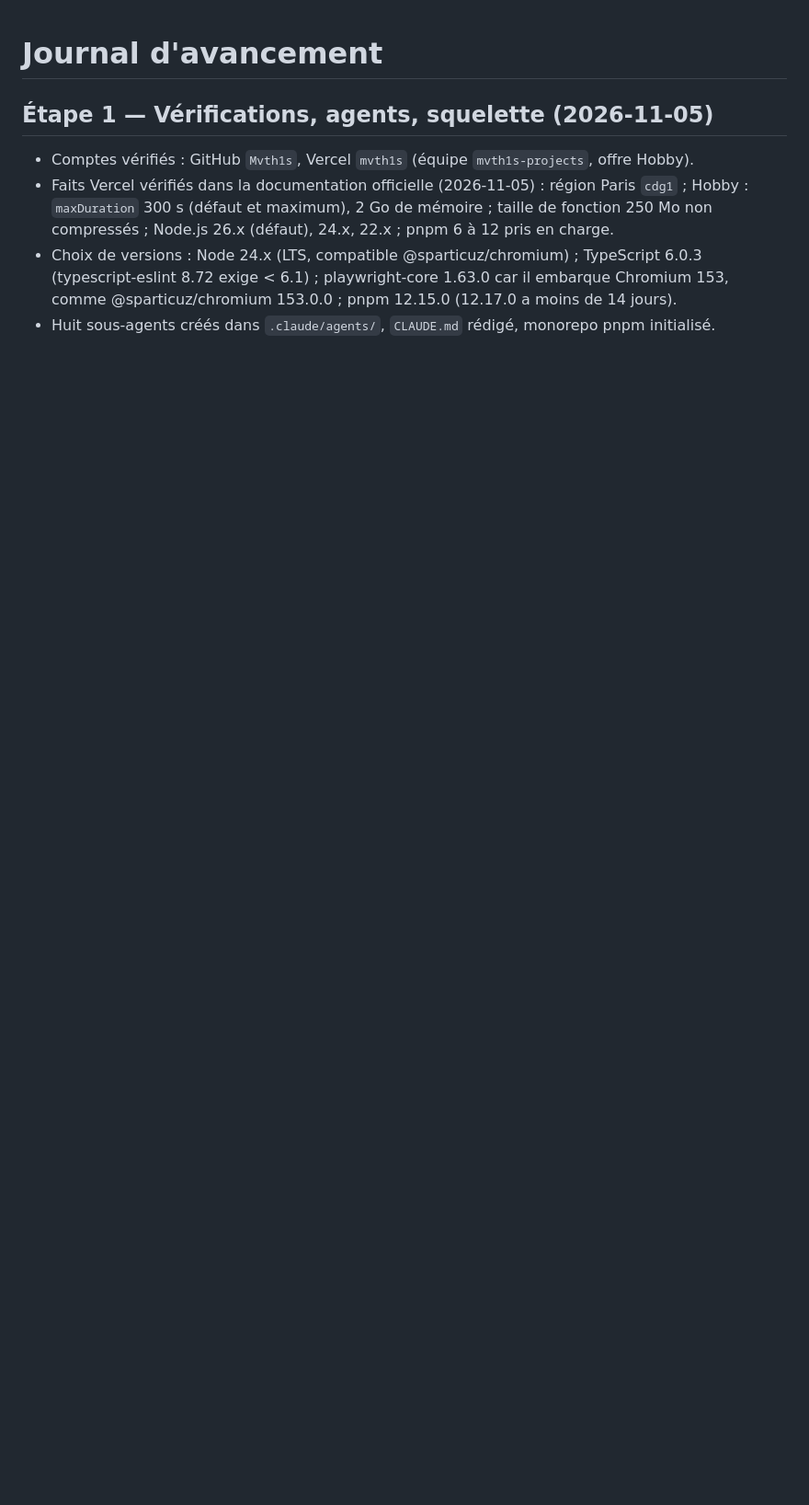
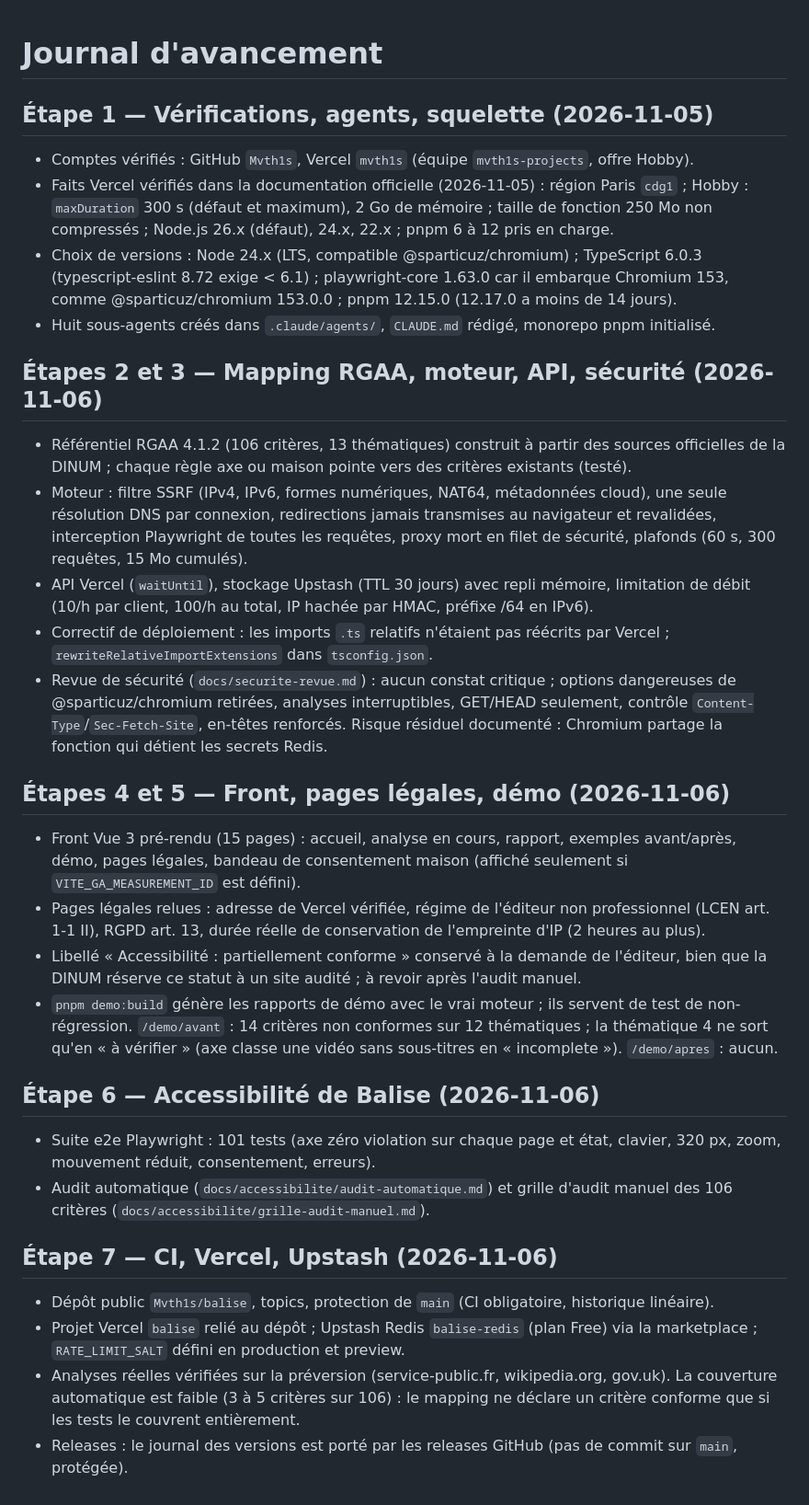
Before and after one commit to Mvth1s/balise, a Markdown page: docs/journal.md, the part around the change. Shown at 92% size. Rendered like a GitHub page; blank space fills up the shorter version.

```diff
--- a/docs/journal.md
+++ b/docs/journal.md
@@ -6,3 +6,30 @@
 - Faits Vercel vérifiés dans la documentation officielle (2026-11-05) : région Paris `cdg1` ; Hobby : `maxDuration` 300 s (défaut et maximum), 2 Go de mémoire ; taille de fonction 250 Mo non compressés ; Node.js 26.x (défaut), 24.x, 22.x ; pnpm 6 à 12 pris en charge.
 - Choix de versions : Node 24.x (LTS, compatible @sparticuz/chromium) ; TypeScript 6.0.3 (typescript-eslint 8.72 exige < 6.1) ; playwright-core 1.63.0 car il embarque Chromium 153, comme @sparticuz/chromium 153.0.0 ; pnpm 12.15.0 (12.17.0 a moins de 14 jours).
 - Huit sous-agents créés dans `.claude/agents/`, `CLAUDE.md` rédigé, monorepo pnpm initialisé.
+
+## Étapes 2 et 3 — Mapping RGAA, moteur, API, sécurité (2026-11-06)
+
+- Référentiel RGAA 4.1.2 (106 critères, 13 thématiques) construit à partir des sources officielles de la DINUM ; chaque règle axe ou maison pointe vers des critères existants (testé).
+- Moteur : filtre SSRF (IPv4, IPv6, formes numériques, NAT64, métadonnées cloud), une seule résolution DNS par connexion, redirections jamais transmises au navigateur et revalidées, interception Playwright de toutes les requêtes, proxy mort en filet de sécurité, plafonds (60 s, 300 requêtes, 15 Mo cumulés).
+- API Vercel (`waitUntil`), stockage Upstash (TTL 30 jours) avec repli mémoire, limitation de débit (10/h par client, 100/h au total, IP hachée par HMAC, préfixe /64 en IPv6).
+- Correctif de déploiement : les imports `.ts` relatifs n'étaient pas réécrits par Vercel ; `rewriteRelativeImportExtensions` dans `tsconfig.json`.
+- Revue de sécurité (`docs/securite-revue.md`) : aucun constat critique ; options dangereuses de @sparticuz/chromium retirées, analyses interruptibles, GET/HEAD seulement, contrôle `Content-Type`/`Sec-Fetch-Site`, en-têtes renforcés. Risque résiduel documenté : Chromium partage la fonction qui détient les secrets Redis.
+
+## Étapes 4 et 5 — Front, pages légales, démo (2026-11-06)
+
+- Front Vue 3 pré-rendu (15 pages) : accueil, analyse en cours, rapport, exemples avant/après, démo, pages légales, bandeau de consentement maison (affiché seulement si `VITE_GA_MEASUREMENT_ID` est défini).
+- Pages légales relues : adresse de Vercel vérifiée, régime de l'éditeur non professionnel (LCEN art. 1-1 II), RGPD art. 13, durée réelle de conservation de l'empreinte d'IP (2 heures au plus).
+- Libellé « Accessibilité : partiellement conforme » conservé à la demande de l'éditeur, bien que la DINUM réserve ce statut à un site audité ; à revoir après l'audit manuel.
+- `pnpm demo:build` génère les rapports de démo avec le vrai moteur ; ils servent de test de non-régression. `/demo/avant` : 14 critères non conformes sur 12 thématiques ; la thématique 4 ne sort qu'en « à vérifier » (axe classe une vidéo sans sous-titres en « incomplete »). `/demo/apres` : aucun.
+
+## Étape 6 — Accessibilité de Balise (2026-11-06)
+
+- Suite e2e Playwright : 101 tests (axe zéro violation sur chaque page et état, clavier, 320 px, zoom, mouvement réduit, consentement, erreurs).
+- Audit automatique (`docs/accessibilite/audit-automatique.md`) et grille d'audit manuel des 106 critères (`docs/accessibilite/grille-audit-manuel.md`).
+
+## Étape 7 — CI, Vercel, Upstash (2026-11-06)
+
+- Dépôt public `Mvth1s/balise`, topics, protection de `main` (CI obligatoire, historique linéaire).
+- Projet Vercel `balise` relié au dépôt ; Upstash Redis `balise-redis` (plan Free) via la marketplace ; `RATE_LIMIT_SALT` défini en production et preview.
+- Analyses réelles vérifiées sur la préversion (service-public.fr, wikipedia.org, gov.uk). La couverture automatique est faible (3 à 5 critères sur 106) : le mapping ne déclare un critère conforme que si les tests le couvrent entièrement.
+- Releases : le journal des versions est porté par les releases GitHub (pas de commit sur `main`, protégée).
```
Also changed, not shown: README.md (+3 -9 lines), docs/api.md (+5 -5 lines), docs/captures/accueil.png (added), docs/captures/rapport.png (added).
